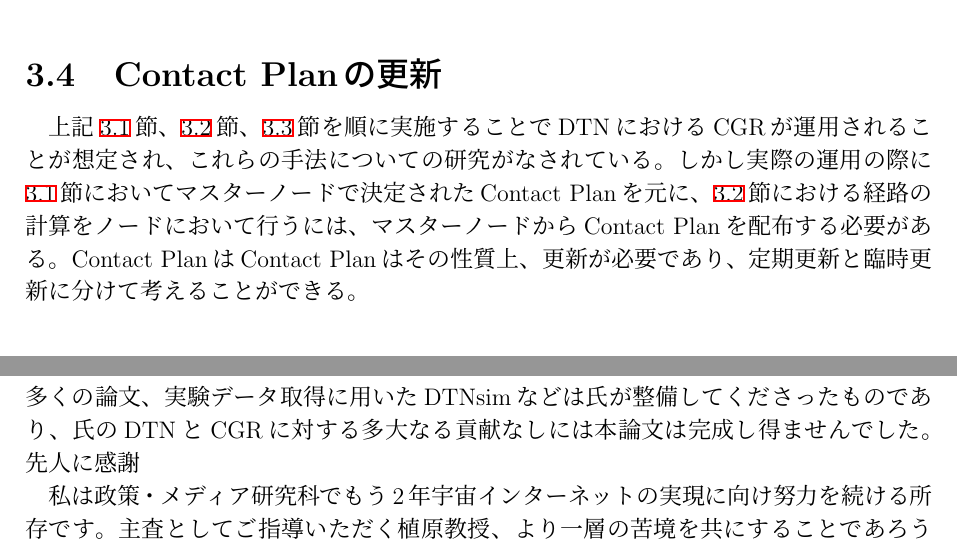
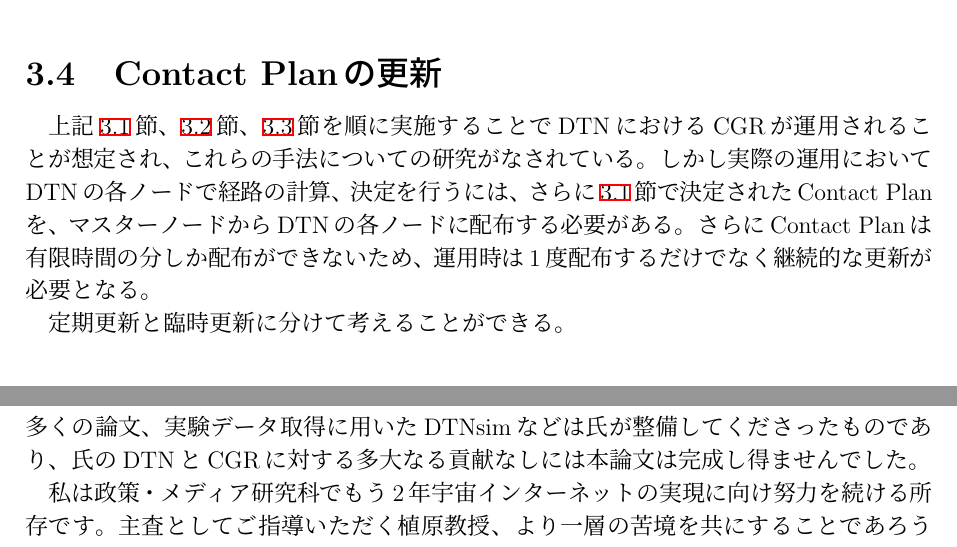
Before and after one commit to Ytaihei/graduate_thesis_taihei, a LaTeX thesis (thesis.tex, which reads src/03_related_works.ja.tex, src/09_thanks.ja.tex): two parts of pages 21 and 33 of 37, joined at a grey line, cut so that both start at the same text. Compiled offline with upLaTeX and dvipdfmx.

Commit message:
2025/01/07

```diff
--- a/src/03_related_works.ja.tex
+++ b/src/03_related_works.ja.tex
@@ -167,12 +167,13 @@ Effective volume limit（EVL）は選定された経路において、転送が
 上記\ref{section:運用計画の決定}節、\ref{section:経路決定}節、\ref{section:バンドルの転送}節
 を順に実施することでDTNにおけるCGRが運用されることが想定され、
 これらの手法についての研究がなされている。
-しかし実際の運用の際に\ref{section:運用計画の決定}節において
-マスターノードで決定されたContact Planを元に、
-\ref{section:経路決定}節における経路の計算をノードにおいて行うには、
-マスターノードからContact Planを配布する必要がある。
-Contact Planは
-Contact Planはその性質上、更新が必要であり、定期更新と臨時更新に分けて考えることができる。
+しかし実際の運用においてDTNの各ノードで経路の計算、決定を行うには、
+さらに\ref{section:運用計画の決定}節で決定されたContact Planを、
+マスターノードからDTNの各ノードに配布する必要がある。
+さらにContact Planは有限時間の分しか配布ができないため、
+運用時は1度配布するだけでなく継続的な更新が必要となる。
+
+定期更新と臨時更新に分けて考えることができる。
 
 \subsection{Contact Planの定期更新}
 \label{sec:ContactPlanの定期更新}
--- a/src/09_thanks.ja.tex
+++ b/src/09_thanks.ja.tex
@@ -23,7 +23,7 @@ Korry Luke氏、望月理来氏、竹村太希氏をはじめとする皆様に
 
 Fraire氏に感謝します。本論文を執筆するにあたり引用させていただいたCGR関連の多くの論文、実験データ取得に用いた
 DTNsimなどは氏が整備してくださったものであり、氏のDTNとCGRに対する多大なる貢献なしには本論文は完成し得ません
-でした。先人に感謝
+でした。
 
 私は政策・メディア研究科でもう2年宇宙インターネットの実現に向け
 努力を続ける所存です。主査としてご指導いただく植原教授、より一層の苦境を共にすることであろう
```
Also changed, not shown: output/thesis.pdf.
